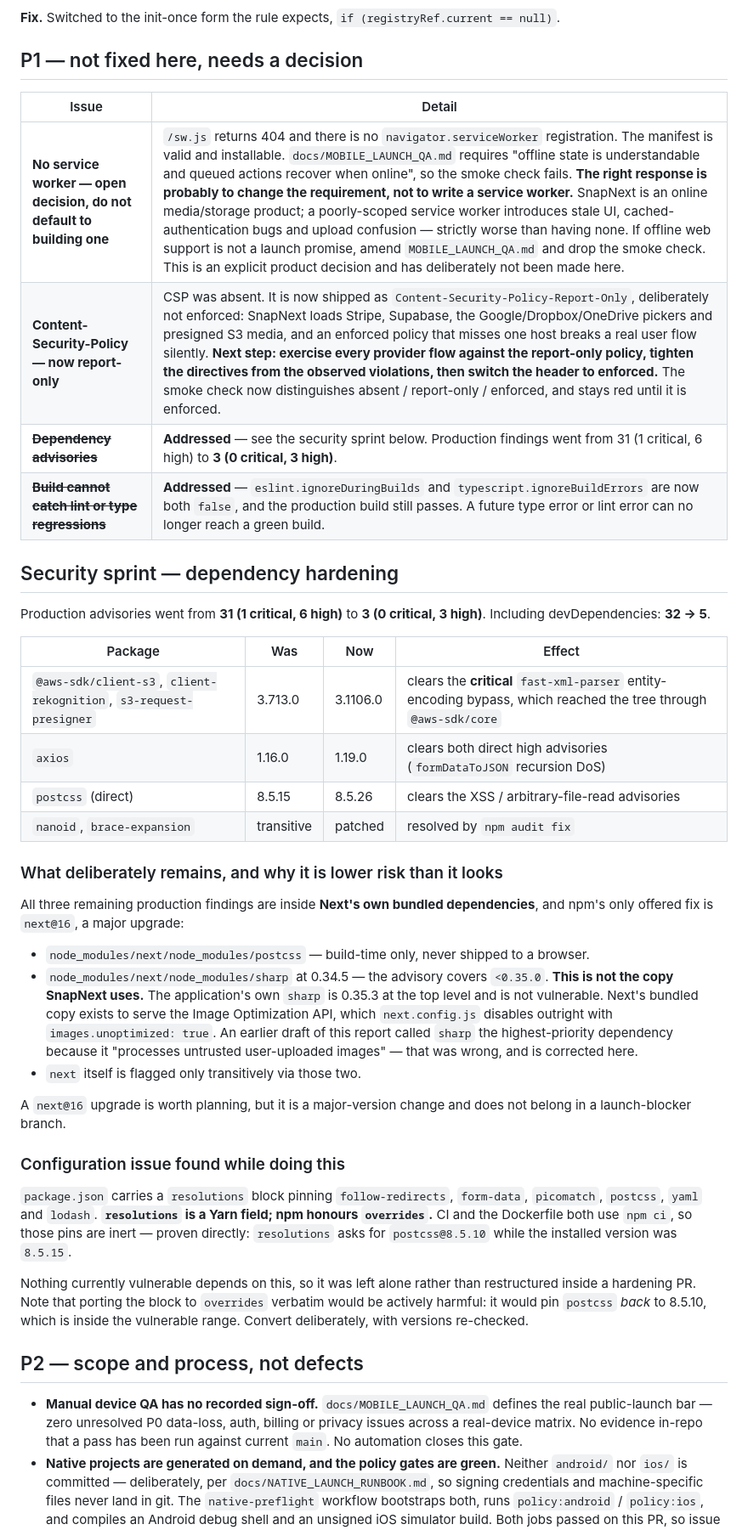
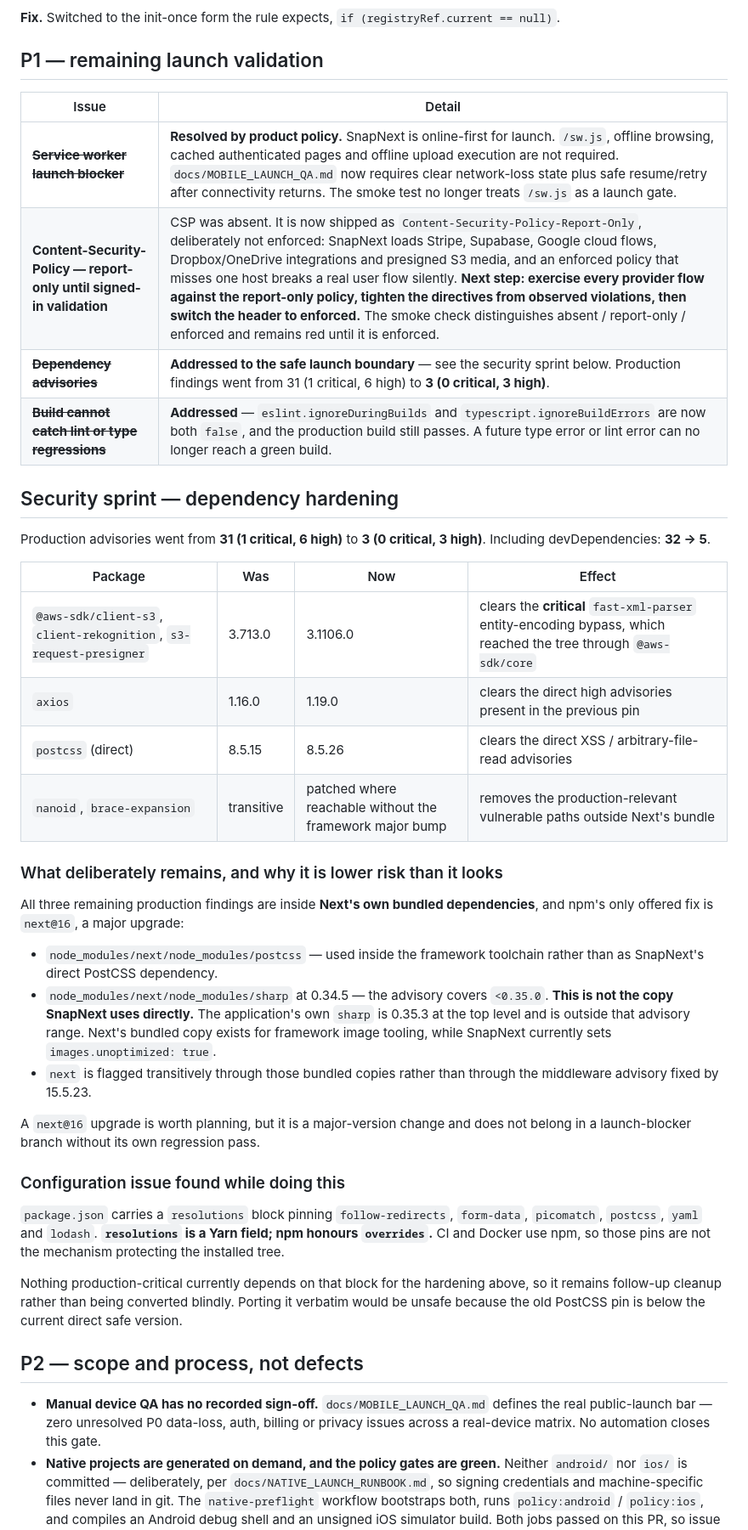
Before and after one commit to vipinlamba1985/vipinlamba1985-snapnext, a Markdown page: docs/LAUNCH_READINESS_QA.md, the part around one of its changes. Shown at 85% size. Rendered like a GitHub page.

Commit message:
docs: close service-worker launch decision

```diff
--- a/docs/LAUNCH_READINESS_QA.md
+++ b/docs/LAUNCH_READINESS_QA.md
@@ -96,13 +100,13 @@ The remaining 138 findings are warnings and do not fail the build.
 **Fix.** Switched to the init-once form the rule expects,
 `if (registryRef.current == null)`.
 
-## P1 — not fixed here, needs a decision
+## P1 — remaining launch validation
 
 | Issue | Detail |
 | --- | --- |
-| **No service worker — open decision, do not default to building one** | `/sw.js` returns 404 and there is no `navigator.serviceWorker` registration. The manifest is valid and installable. `docs/MOBILE_LAUNCH_QA.md` requires "offline state is understandable and queued actions recover when online", so the smoke check fails. **The right response is probably to change the requirement, not to write a service worker.** SnapNext is an online media/storage product; a poorly-scoped service worker introduces stale UI, cached-authentication bugs and upload confusion — strictly worse than having none. If offline web support is not a launch promise, amend `MOBILE_LAUNCH_QA.md` and drop the smoke check. This is an explicit product decision and has deliberately not been made here. |
-| **Content-Security-Policy — now report-only** | CSP was absent. It is now shipped as `Content-Security-Policy-Report-Only`, deliberately not enforced: SnapNext loads Stripe, Supabase, the Google/Dropbox/OneDrive pickers and presigned S3 media, and an enforced policy that misses one host breaks a real user flow silently. **Next step: exercise every provider flow against the report-only policy, tighten the directives from the observed violations, then switch the header to enforced.** The smoke check now distinguishes absent / report-only / enforced, and stays red until it is enforced. |
-| **~~Dependency advisories~~** | **Addressed** — see the security sprint below. Production findings went from 31 (1 critical, 6 high) to **3 (0 critical, 3 high)**. |
+| **~~Service worker launch blocker~~** | **Resolved by product policy.** SnapNext is online-first for launch. `/sw.js`, offline browsing, cached authenticated pages and offline upload execution are not required. `docs/MOBILE_LAUNCH_QA.md` now requires clear network-loss state plus safe resume/retry after connectivity returns. The smoke test no longer treats `/sw.js` as a launch gate. |
+| **Content-Security-Policy — report-only until signed-in validation** | CSP was absent. It is now shipped as `Content-Security-Policy-Report-Only`, deliberately not enforced: SnapNext loads Stripe, Supabase, Google cloud flows, Dropbox/OneDrive integrations and presigned S3 media, and an enforced policy that misses one host breaks a real user flow silently. **Next step: exercise every provider flow against the report-only policy, tighten the directives from observed violations, then switch the header to enforced.** The smoke check distinguishes absent / report-only / enforced and remains red until it is enforced. |
+| **~~Dependency advisories~~** | **Addressed to the safe launch boundary** — see the security sprint below. Production findings went from 31 (1 critical, 6 high) to **3 (0 critical, 3 high)**. |
 | **~~Build cannot catch lint or type regressions~~** | **Addressed** — `eslint.ignoreDuringBuilds` and `typescript.ignoreBuildErrors` are now both `false`, and the production build still passes. A future type error or lint error can no longer reach a green build. |
 
 ## Security sprint — dependency hardening
@@ -113,48 +117,44 @@ Including devDependencies: **32 → 5**.
 | Package | Was | Now | Effect |
 | --- | --- | --- | --- |
 | `@aws-sdk/client-s3`, `client-rekognition`, `s3-request-presigner` | 3.713.0 | 3.1106.0 | clears the **critical** `fast-xml-parser` entity-encoding bypass, which reached the tree through `@aws-sdk/core` |
-| `axios` | 1.16.0 | 1.19.0 | clears both direct high advisories (`formDataToJSON` recursion DoS) |
-| `postcss` (direct) | 8.5.15 | 8.5.26 | clears the XSS / arbitrary-file-read advisories |
-| `nanoid`, `brace-expansion` | transitive | patched | resolved by `npm audit fix` |
+| `axios` | 1.16.0 | 1.19.0 | clears the direct high advisories present in the previous pin |
+| `postcss` (direct) | 8.5.15 | 8.5.26 | clears the direct XSS / arbitrary-file-read advisories |
+| `nanoid`, `brace-expansion` | transitive | patched where reachable without the framework major bump | removes the production-relevant vulnerable paths outside Next's bundle |
 
 ### What deliberately remains, and why it is lower risk than it looks
 
 All three remaining production findings are inside **Next's own bundled
 dependencies**, and npm's only offered fix is `next@16`, a major upgrade:
 
-- `node_modules/next/node_modules/postcss` — build-time only, never shipped to a browser.
+- `node_modules/next/node_modules/postcss` — used inside the framework toolchain rather than as SnapNext's direct PostCSS dependency.
 - `node_modules/next/node_modules/sharp` at 0.34.5 — the advisory covers `<0.35.0`.
-  **This is not the copy SnapNext uses.** The application's own `sharp` is 0.35.3
-  at the top level and is not vulnerable. Next's bundled copy exists to serve the
-  Image Optimization API, which `next.config.js` disables outright with
-  `images.unoptimized: true`. An earlier draft of this report called `sharp` the
-  highest-priority dependency because it "processes untrusted user-uploaded
-  images" — that was wrong, and is corrected here.
-- `next` itself is flagged only transitively via those two.
+  **This is not the copy SnapNext uses directly.** The application's own `sharp`
+  is 0.35.3 at the top level and is outside that advisory range. Next's bundled
+  copy exists for framework image tooling, while SnapNext currently sets
+  `images.unoptimized: true`.
+- `next` is flagged transitively through those bundled copies rather than through
+  the middleware advisory fixed by 15.5.23.
 
 A `next@16` upgrade is worth planning, but it is a major-version change and does
-not belong in a launch-blocker branch.
+not belong in a launch-blocker branch without its own regression pass.
 
 ### Configuration issue found while doing this
 
 `package.json` carries a `resolutions` block pinning `follow-redirects`,
 `form-data`, `picomatch`, `postcss`, `yaml` and `lodash`. **`resolutions` is a
-Yarn field; npm honours `overrides`.** CI and the Dockerfile both use `npm ci`,
-so those pins are inert — proven directly: `resolutions` asks for `postcss@8.5.10`
-while the installed version was `8.5.15`.
+Yarn field; npm honours `overrides`.** CI and Docker use npm, so those pins are
+not the mechanism protecting the installed tree.
 
-Nothing currently vulnerable depends on this, so it was left alone rather than
-restructured inside a hardening PR. Note that porting the block to `overrides`
-verbatim would be actively harmful: it would pin `postcss` *back* to 8.5.10,
-which is inside the vulnerable range. Convert deliberately, with versions
-re-checked.
+Nothing production-critical currently depends on that block for the hardening
+above, so it remains follow-up cleanup rather than being converted blindly.
+Porting it verbatim would be unsafe because the old PostCSS pin is below the
+current direct safe version.
 
 ## P2 — scope and process, not defects
 
 - **Manual device QA has no recorded sign-off.** `docs/MOBILE_LAUNCH_QA.md` defines
   the real public-launch bar — zero unresolved P0 data-loss, auth, billing or
-  privacy issues across a real-device matrix. No evidence in-repo that a pass has
-  been run against current `main`. No automation closes this gate.
+  privacy issues across a real-device matrix. No automation closes this gate.
 - **Native projects are generated on demand, and the policy gates are green.** Neither
   `android/` nor `ios/` is committed — deliberately, per `docs/NATIVE_LAUNCH_RUNBOOK.md`,
   so signing credentials and machine-specific files never land in git. The
```
Also changed, not shown: other parts of docs/LAUNCH_READINESS_QA.md (+19 -17 lines).
